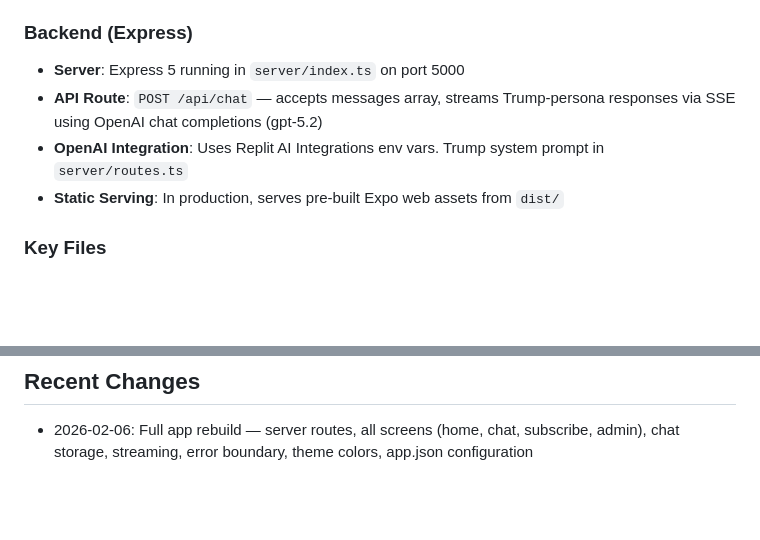
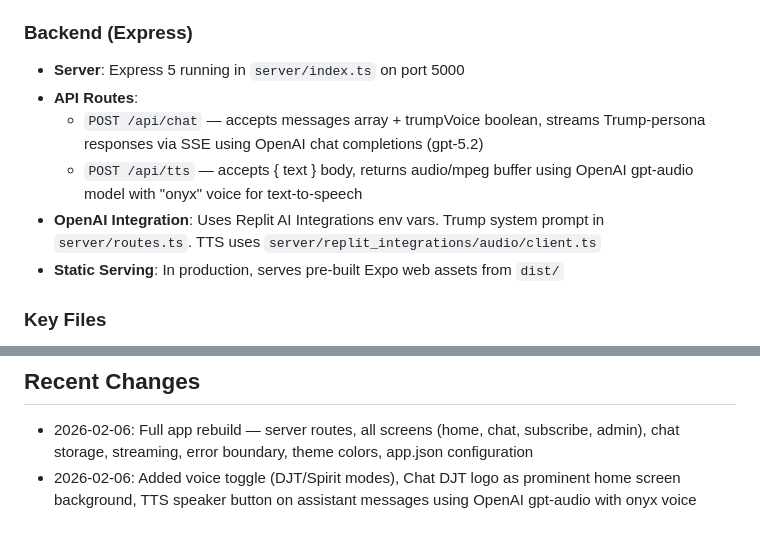
Before and after one commit to gmannia-crypto/chat-djt-, a Markdown page: replit.md, 2 parts joined by grey strips. Rendered like a GitHub page; blank space fills up the shorter version.

Commit message:
Improve logo visibility and enable audio playback for chatbot responses
Add a new API endpoint for text-to-speech functionality and integrate an audio player for chatbot responses, alongside visual enhancements to the application's logo.

Replit-Commit-Author: Agent
Replit-Commit-Session-Id: fb845c41-162e-481f-8204-8f3365d655e9
Replit-Commit-Checkpoint-Type: full_checkpoint
Replit-Commit-Event-Id: 9821bb26-f23c-4a46-a000-32291514dbf1
Replit-Commit-Screenshot-Url: https://storage.googleapis.com/screenshot-production-us-central1/eb888e46-814c-4325-874e-cc36b01660a6/fb845c41-162e-481f-8204-8f3365d655e9/z2Ec3Ke
Replit-Helium-Checkpoint-Created: true

```diff
--- a/replit.md
+++ b/replit.md
@@ -24,8 +24,10 @@ Preferred communication style: Simple, everyday language.
 ### Backend (Express)
 
 - **Server**: Express 5 running in `server/index.ts` on port 5000
-- **API Route**: `POST /api/chat` — accepts messages array, streams Trump-persona responses via SSE using OpenAI chat completions (gpt-5.2)
-- **OpenAI Integration**: Uses Replit AI Integrations env vars. Trump system prompt in `server/routes.ts`
+- **API Routes**:
+  - `POST /api/chat` — accepts messages array + trumpVoice boolean, streams Trump-persona responses via SSE using OpenAI chat completions (gpt-5.2)
+  - `POST /api/tts` — accepts { text } body, returns audio/mpeg buffer using OpenAI gpt-audio model with "onyx" voice for text-to-speech
+- **OpenAI Integration**: Uses Replit AI Integrations env vars. Trump system prompt in `server/routes.ts`. TTS uses `server/replit_integrations/audio/client.ts`
 - **Static Serving**: In production, serves pre-built Expo web assets from `dist/`
 
 ### Key Files
@@ -58,3 +60,4 @@ Preferred communication style: Simple, everyday language.
 ## Recent Changes
 
 - 2026-02-06: Full app rebuild — server routes, all screens (home, chat, subscribe, admin), chat storage, streaming, error boundary, theme colors, app.json configuration
+- 2026-02-06: Added voice toggle (DJT/Spirit modes), Chat DJT logo as prominent home screen background, TTS speaker button on assistant messages using OpenAI gpt-audio with onyx voice
```
